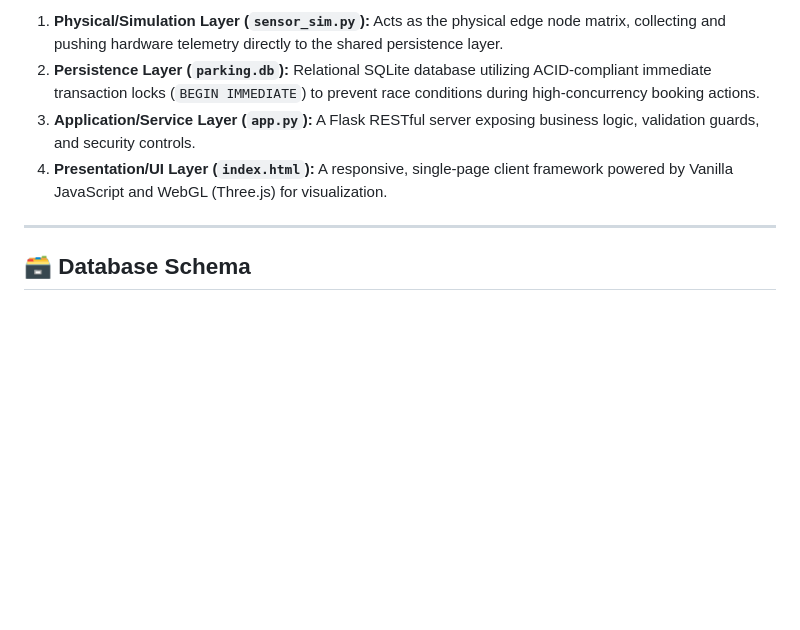
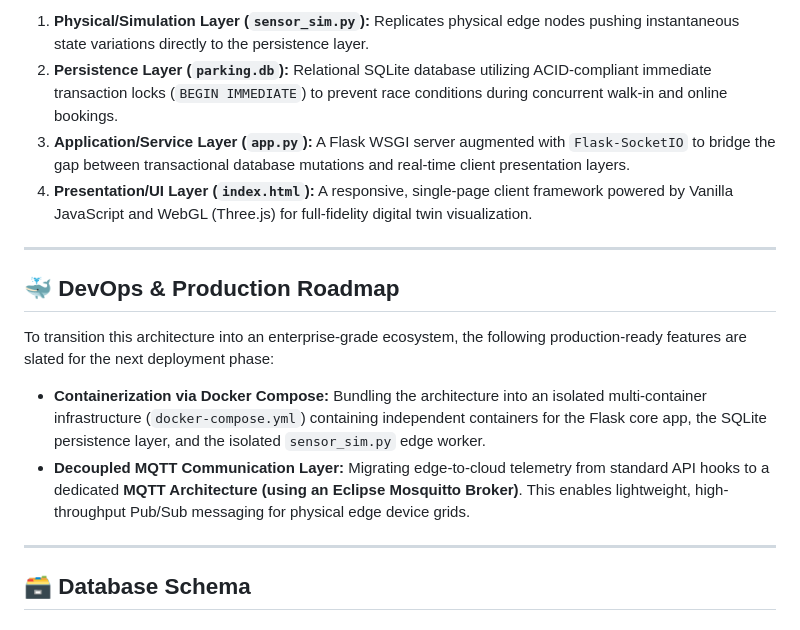
Before and after one commit to parhamKIY/Fundamentals-of-IOT-project-implementation, a Markdown page: README.md, the part around one of its changes. GitHub-like rendering; blank space fills up the shorter version.

```diff
--- a/README.md
+++ b/README.md
@@ -37,8 +39,16 @@ The project adheres to a 4-Tier IoT Architectural Framework:
 
-1. **Physical/Simulation Layer (`sensor_sim.py`):** Acts as the physical edge node matrix, collecting and pushing hardware telemetry directly to the shared persistence layer.
-2. **Persistence Layer (`parking.db`):** Relational SQLite database utilizing ACID-compliant immediate transaction locks (`BEGIN IMMEDIATE`) to prevent race conditions during high-concurrency booking actions.
-3. **Application/Service Layer (`app.py`):** A Flask RESTful server exposing business logic, validation guards, and security controls.
-4. **Presentation/UI Layer (`index.html`):** A responsive, single-page client framework powered by Vanilla JavaScript and WebGL (Three.js) for visualization.
+1. **Physical/Simulation Layer (`sensor_sim.py`):** Replicates physical edge nodes pushing instantaneous state variations directly to the persistence layer.
+2. **Persistence Layer (`parking.db`):** Relational SQLite database utilizing ACID-compliant immediate transaction locks (`BEGIN IMMEDIATE`) to prevent race conditions during concurrent walk-in and online bookings.
+3. **Application/Service Layer (`app.py`):** A Flask WSGI server augmented with `Flask-SocketIO` to bridge the gap between transactional database mutations and real-time client presentation layers.
+4. **Presentation/UI Layer (`index.html`):** A responsive, single-page client framework powered by Vanilla JavaScript and WebGL (Three.js) for full-fidelity digital twin visualization.
+
+---
+
+## 🐳 DevOps & Production Roadmap
+
+To transition this architecture into an enterprise-grade ecosystem, the following production-ready features are slated for the next deployment phase:
+- **Containerization via Docker Compose:** Bundling the architecture into an isolated multi-container infrastructure (`docker-compose.yml`) containing independent containers for the Flask core app, the SQLite persistence layer, and the isolated `sensor_sim.py` edge worker.
+- **Decoupled MQTT Communication Layer:** Migrating edge-to-cloud telemetry from standard API hooks to a dedicated **MQTT Architecture (using an Eclipse Mosquitto Broker)**. This enables lightweight, high-throughput Pub/Sub messaging for physical edge device grids.
 
 ---
 
```
Also changed, not shown: other parts of README.md (+17 -14 lines).
